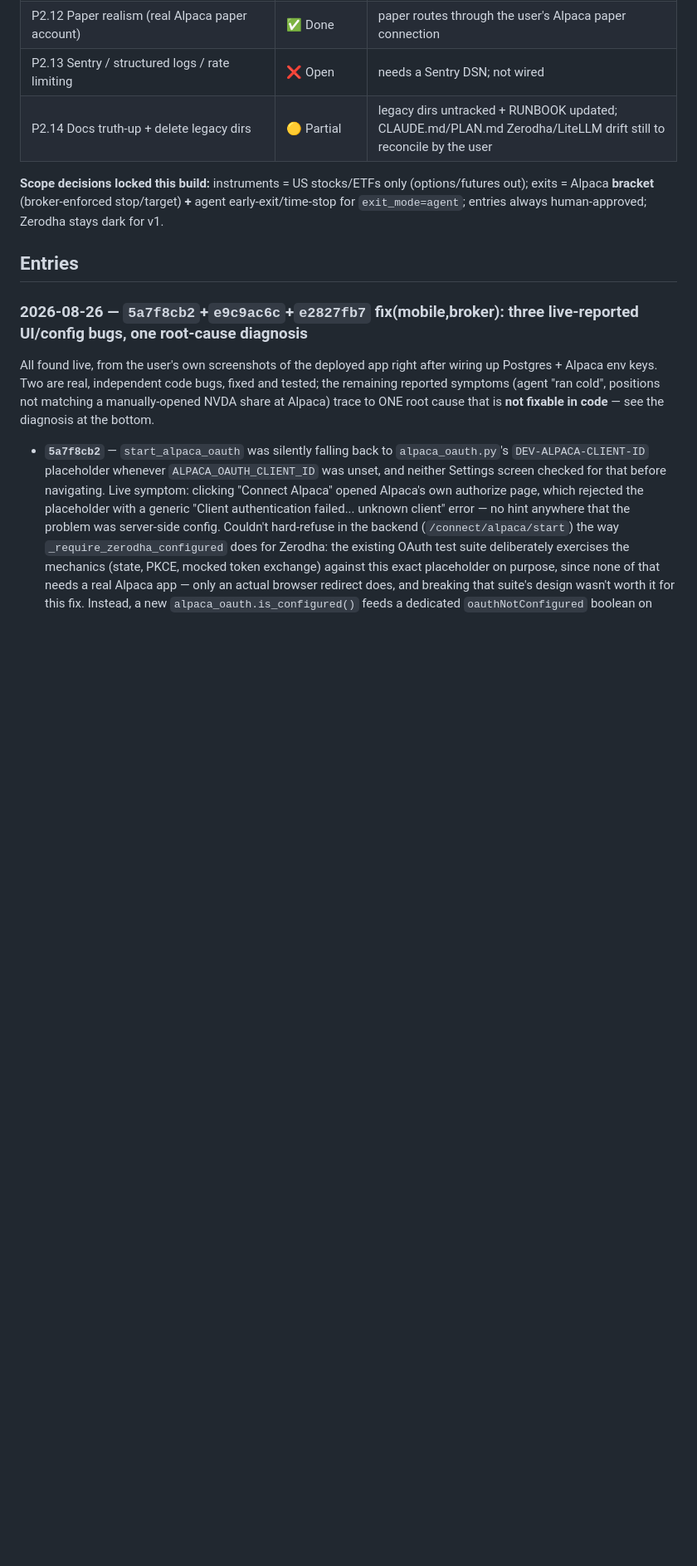
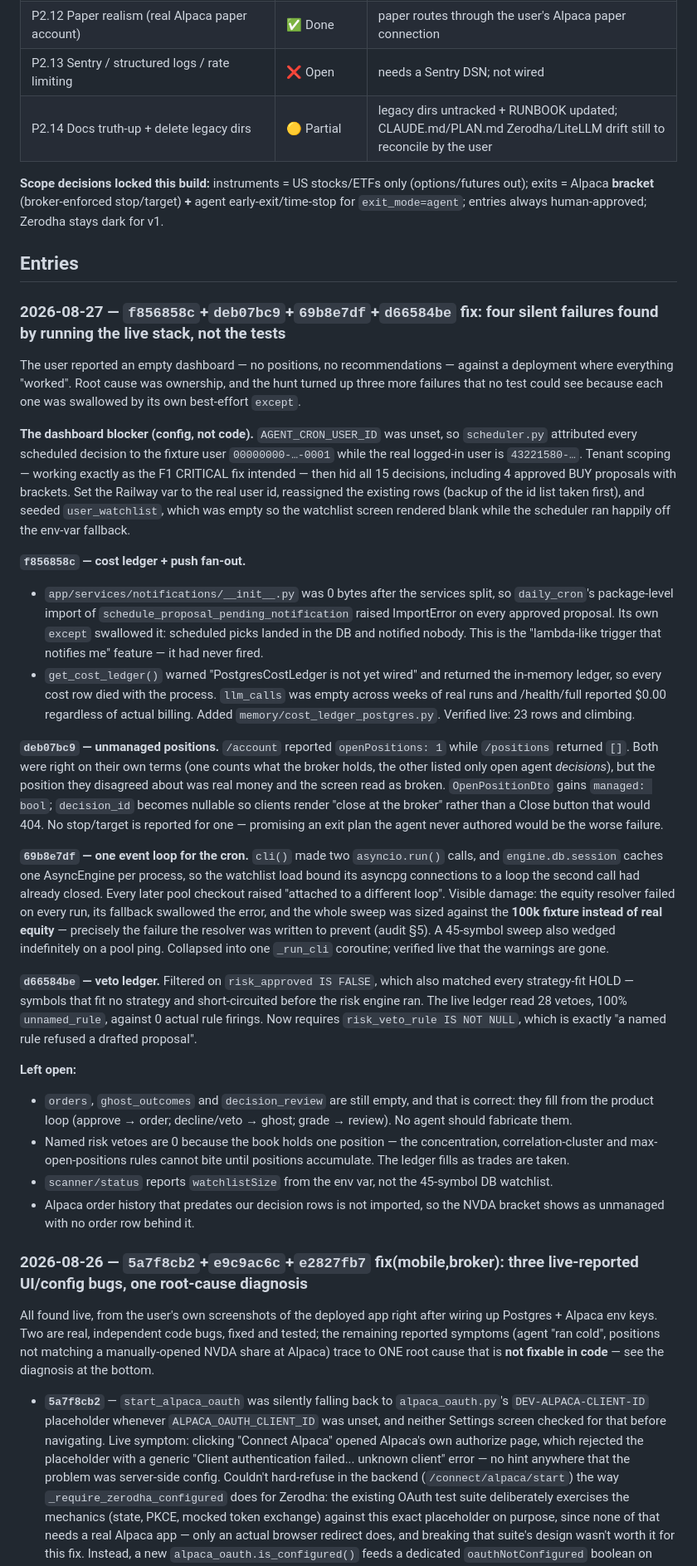
Before and after one commit to insaneamogh/AutonomousTradeAgents, a Markdown page: fable5findings.md, the part around the change. Shown at 83% size. GitHub-like rendering; blank space fills up the shorter version.

Commit message:
docs: build-log entry for the four live-only failures behind the empty dashboard

```diff
--- a/fable5findings.md
+++ b/fable5findings.md
@@ -358,6 +358,76 @@ here once, in one place, instead of only as inline asides inside each entry.
 **Scope decisions locked this build:** instruments = US stocks/ETFs only (options/futures out); exits = Alpaca **bracket** (broker-enforced stop/target) **+** agent early-exit/time-stop for `exit_mode=agent`; entries always human-approved; Zerodha stays dark for v1.
 
 ## Entries
+
+### 2026-08-27 — `f856858c`+`deb07bc9`+`69b8e7df`+`d66584be` fix: four silent failures found by running the live stack, not the tests
+
+The user reported an empty dashboard — no positions, no recommendations —
+against a deployment where everything "worked". Root cause was ownership,
+and the hunt turned up three more failures that no test could see because
+each one was swallowed by its own best-effort `except`.
+
+**The dashboard blocker (config, not code).** `AGENT_CRON_USER_ID` was
+unset, so `scheduler.py` attributed every scheduled decision to the
+fixture user `00000000-…-0001` while the real logged-in user is
+`43221580-…`. Tenant scoping — working exactly as the F1 CRITICAL fix
+intended — then hid all 15 decisions, including 4 approved BUY proposals
+with brackets. Set the Railway var to the real user id, reassigned the
+existing rows (backup of the id list taken first), and seeded
+`user_watchlist`, which was empty so the watchlist screen rendered blank
+while the scheduler ran happily off the env-var fallback.
+
+**`f856858c` — cost ledger + push fan-out.**
+- `app/services/notifications/__init__.py` was 0 bytes after the services
+  split, so `daily_cron`'s package-level import of
+  `schedule_proposal_pending_notification` raised ImportError on every
+  approved proposal. Its own `except` swallowed it: scheduled picks
+  landed in the DB and notified nobody. This is the "lambda-like trigger
+  that notifies me" feature — it had never fired.
+- `get_cost_ledger()` warned "PostgresCostLedger is not yet wired" and
+  returned the in-memory ledger, so every cost row died with the process.
+  `llm_calls` was empty across weeks of real runs and /health/full
+  reported $0.00 regardless of actual billing. Added
+  `memory/cost_ledger_postgres.py`. Verified live: 23 rows and climbing.
+
+**`deb07bc9` — unmanaged positions.** `/account` reported
+`openPositions: 1` while `/positions` returned `[]`. Both were right on
+their own terms (one counts what the broker holds, the other listed only
+open agent *decisions*), but the position they disagreed about was real
+money and the screen read as broken. `OpenPositionDto` gains `managed:
+bool`; `decision_id` becomes nullable so clients render "close at the
+broker" rather than a Close button that would 404. No stop/target is
+reported for one — promising an exit plan the agent never authored would
+be the worse failure.
+
+**`69b8e7df` — one event loop for the cron.** `cli()` made two
+`asyncio.run()` calls, and `engine.db.session` caches one AsyncEngine per
+process, so the watchlist load bound its asyncpg connections to a loop
+the second call had already closed. Every later pool checkout raised
+"attached to a different loop". Visible damage: the equity resolver
+failed on every run, its fallback swallowed the error, and the whole
+sweep was sized against the **100k fixture instead of real equity** —
+precisely the failure the resolver was written to prevent (audit §5). A
+45-symbol sweep also wedged indefinitely on a pool ping. Collapsed into
+one `_run_cli` coroutine; verified live that the warnings are gone.
+
+**`d66584be` — veto ledger.** Filtered on `risk_approved IS FALSE`, which
+also matched every strategy-fit HOLD — symbols that fit no strategy and
+short-circuited before the risk engine ran. The live ledger read 28
+vetoes, 100% `unnamed_rule`, against 0 actual rule firings. Now requires
+`risk_veto_rule IS NOT NULL`, which is exactly "a named rule refused a
+drafted proposal".
+
+**Left open:**
+- `orders`, `ghost_outcomes` and `decision_review` are still empty, and
+  that is correct: they fill from the product loop (approve → order;
+  decline/veto → ghost; grade → review). No agent should fabricate them.
+- Named risk vetoes are 0 because the book holds one position — the
+  concentration, correlation-cluster and max-open-positions rules cannot
+  bite until positions accumulate. The ledger fills as trades are taken.
+- `scanner/status` reports `watchlistSize` from the env var, not the
+  45-symbol DB watchlist.
+- Alpaca order history that predates our decision rows is not imported,
+  so the NVDA bracket shows as unmanaged with no order row behind it.
 
 ### 2026-08-26 — `5a7f8cb2`+`e9c9ac6c`+`e2827fb7` fix(mobile,broker): three live-reported UI/config bugs, one root-cause diagnosis
 
```
